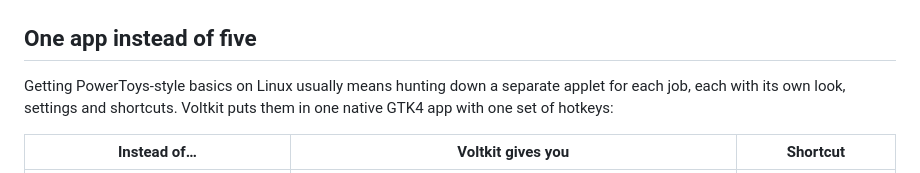
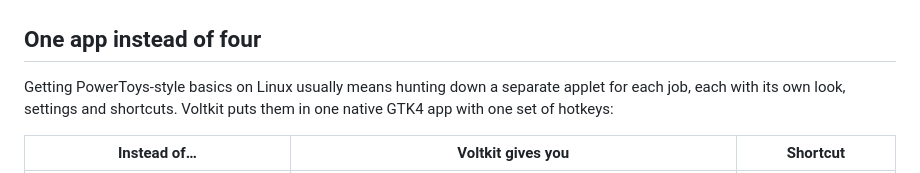
Before and after one commit to arios4k/voltkit, a Markdown page: README.md, the part around the change. Rendered like a GitHub page.

Commit message:
README: say four apps, matching the table
Co-Authored-By: Claude Opus 5.5 <noreply@anthropic.com>

```diff
--- a/README.md
+++ b/README.md
@@ -19,7 +19,7 @@ Screen OCR, a color picker, an image &amp; video compressor and a text expander,
 
 </div>
 
-## One app instead of five
+## One app instead of four
 
 Getting PowerToys-style basics on Linux usually means hunting down a separate applet for each job,
 each with its own look, settings and shortcuts. Voltkit puts them in one native GTK4 app with one set of
```
